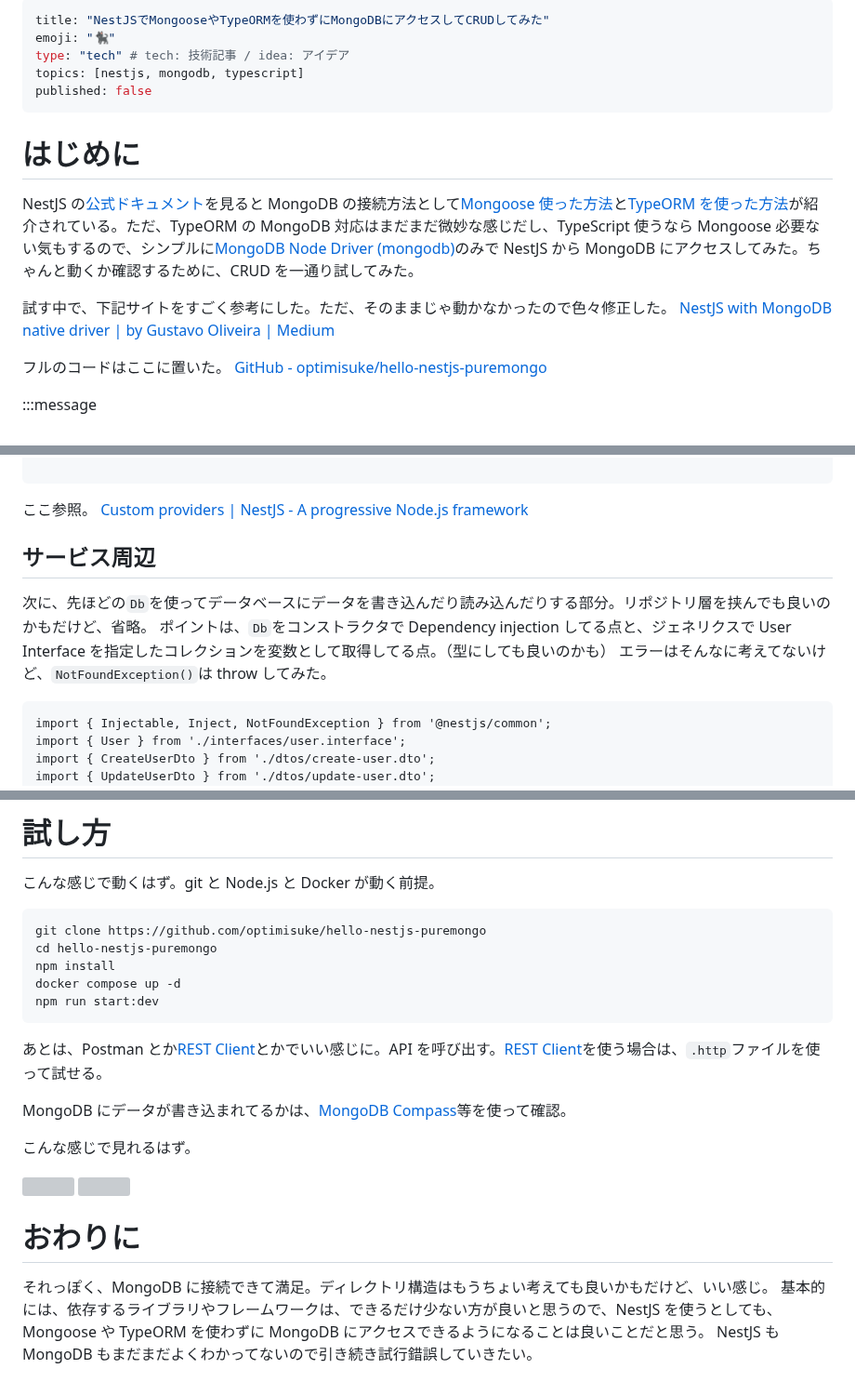
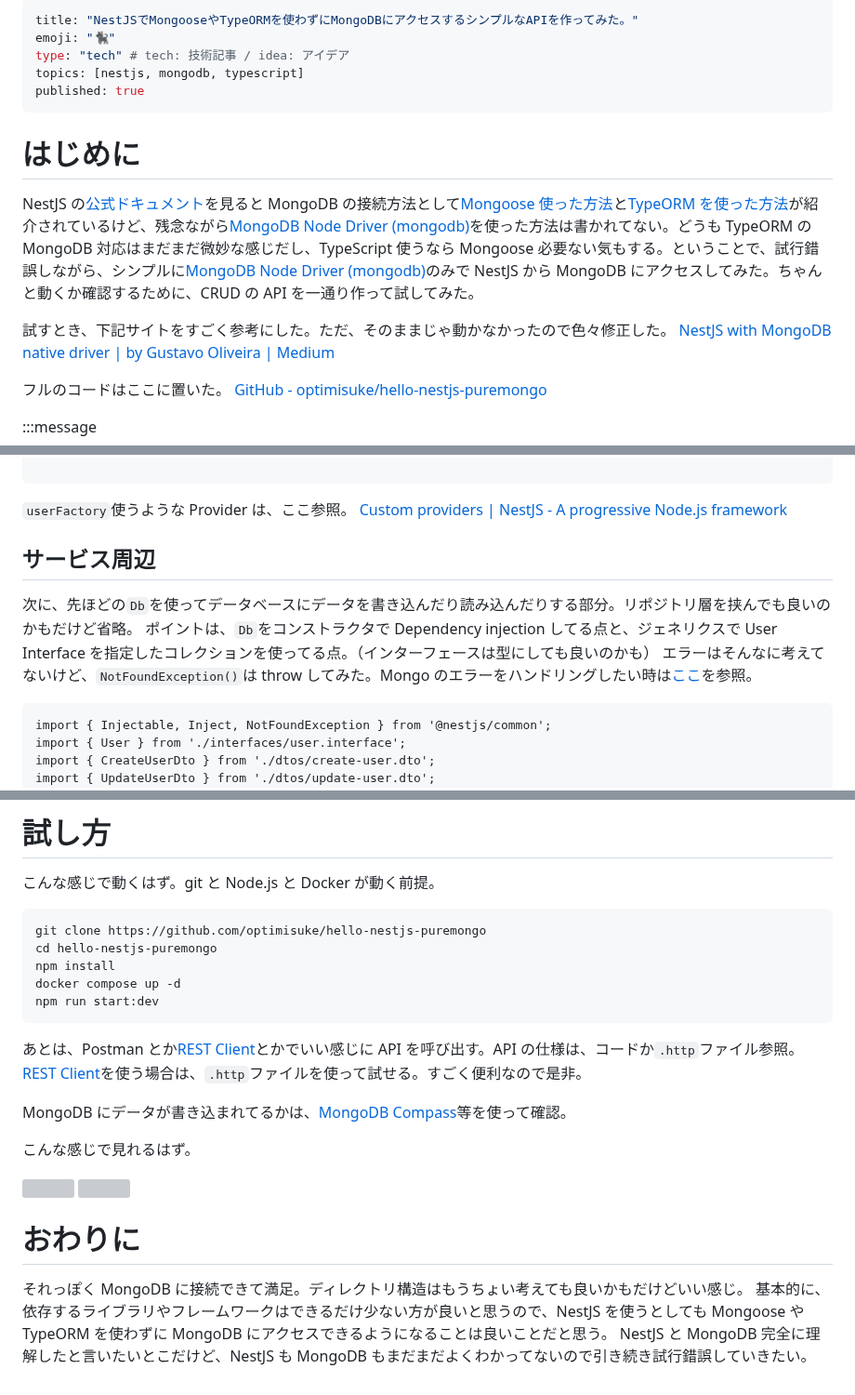
Before and after one commit to optimisuke/zenn-content, a Markdown page: articles/373b9acaeba739.md, 3 parts joined by grey strips. Shown at 93% size. Rendered like a GitHub page; grey boxes are pictures that could not be loaded.

Commit message:
refactor: mod iroiro

````diff
--- a/articles/373b9acaeba739.md
+++ b/articles/373b9acaeba739.md
@@ -1,16 +1,16 @@
 ---
-title: "NestJSでMongooseやTypeORMを使わずにMongoDBにアクセスしてCRUDしてみた"
+title: "NestJSでMongooseやTypeORMを使わずにMongoDBにアクセスするシンプルなAPIを作ってみた。"
 emoji: "🐈‍⬛"
 type: "tech" # tech: 技術記事 / idea: アイデア
 topics: [nestjs, mongodb, typescript]
-published: false
+published: true
 ---
 
 # はじめに
 
-NestJS の[公式ドキュメント](https://docs.nestjs.com/)を見ると MongoDB の接続方法として[Mongoose 使った方法](https://docs.nestjs.com/techniques/mongodb)と[TypeORM を使った方法](https://docs.nestjs.com/techniques/database)が紹介されている。ただ、TypeORM の MongoDB 対応はまだまだ微妙な感じだし、TypeScript 使うなら Mongoose 必要ない気もするので、シンプルに[MongoDB Node Driver (mongodb)](https://www.mongodb.com/docs/drivers/node/current/)のみで NestJS から MongoDB にアクセスしてみた。ちゃんと動くか確認するために、CRUD を一通り試してみた。
+NestJS の[公式ドキュメント](https://docs.nestjs.com/)を見ると MongoDB の接続方法として[Mongoose 使った方法](https://docs.nestjs.com/techniques/mongodb)と[TypeORM を使った方法](https://docs.nestjs.com/techniques/database)が紹介されているけど、残念ながら[MongoDB Node Driver (mongodb)](https://www.mongodb.com/docs/drivers/node/current/)を使った方法は書かれてない。どうも TypeORM の MongoDB 対応はまだまだ微妙な感じだし、TypeScript 使うなら Mongoose 必要ない気もする。ということで、試行錯誤しながら、シンプルに[MongoDB Node Driver (mongodb)](https://www.mongodb.com/docs/drivers/node/current/)のみで NestJS から MongoDB にアクセスしてみた。ちゃんと動くか確認するために、CRUD の API を一通り作って試してみた。
 
-試す中で、下記サイトをすごく参考にした。ただ、そのままじゃ動かなかったので色々修正した。
+試すとき、下記サイトをすごく参考にした。ただ、そのままじゃ動かなかったので色々修正した。
 [NestJS with MongoDB native driver | by Gustavo Oliveira | Medium](https://gusiol.medium.com/nestjs-with-mongodb-native-driver-9d82e377d55)
 
 フルのコードはここに置いた。
@@ -63,14 +63,14 @@ export class DatabaseModule {}
 
 ```
 
-ここ参照。
+`userFactory`使うような Provider は、ここ参照。
 [Custom providers | NestJS - A progressive Node.js framework](https://docs.nestjs.com/fundamentals/custom-providers#factory-providers-usefactory)
 
 ## サービス周辺
 
-次に、先ほどの`Db`を使ってデータベースにデータを書き込んだり読み込んだりする部分。リポジトリ層を挟んでも良いのかもだけど、省略。
-ポイントは、`Db`をコンストラクタで Dependency injection してる点と、ジェネリクスで User Interface を指定したコレクションを変数として取得してる点。（型にしても良いのかも）
-エラーはそんなに考えてないけど、`NotFoundException()`は throw してみた。
+次に、先ほどの`Db`を使ってデータベースにデータを書き込んだり読み込んだりする部分。リポジトリ層を挟んでも良いのかもだけど省略。
+ポイントは、`Db`をコンストラクタで Dependency injection してる点と、ジェネリクスで User Interface を指定したコレクションを使ってる点。（インターフェースは型にしても良いのかも）
+エラーはそんなに考えてないけど、`NotFoundException()`は throw してみた。Mongo のエラーをハンドリングしたい時は[ここ](https://zenn.dev/optimisuke/articles/23121f6a35f4c4)を参照。
 
 ```ts:users.service.ts
 import { Injectable, Inject, NotFoundException } from '@nestjs/common';
@@ -306,7 +306,7 @@ docker compose up -d
 npm run start:dev
 ```
 
-あとは、Postman とか[REST Client](https://marketplace.visualstudio.com/items?itemName=humao.rest-client)とかでいい感じに。API を呼び出す。[REST Client](https://marketplace.visualstudio.com/items?itemName=humao.rest-client)を使う場合は、`.http`ファイルを使って試せる。
+あとは、Postman とか[REST Client](https://marketplace.visualstudio.com/items?itemName=humao.rest-client)とかでいい感じに API を呼び出す。API の仕様は、コードか`.http`ファイル参照。[REST Client](https://marketplace.visualstudio.com/items?itemName=humao.rest-client)を使う場合は、`.http`ファイルを使って試せる。すごく便利なので是非。
 
 MongoDB にデータが書き込まれてるかは、[MongoDB Compass](https://www.mongodb.com/ja-jp/products/compass)等を使って確認。
 
@@ -317,6 +317,6 @@ MongoDB にデータが書き込まれてるかは、[MongoDB Compass](https://w
 
 # おわりに
 
-それっぽく、MongoDB に接続できて満足。ディレクトリ構造はもうちょい考えても良いかもだけど、いい感じ。
-基本的には、依存するライブラリやフレームワークは、できるだけ少ない方が良いと思うので、NestJS を使うとしても、Mongoose や TypeORM を使わずに MongoDB にアクセスできるようになることは良いことだと思う。
-NestJS も MongoDB もまだまだよくわかってないので引き続き試行錯誤していきたい。
+それっぽく MongoDB に接続できて満足。ディレクトリ構造はもうちょい考えても良いかもだけどいい感じ。
+基本的に、依存するライブラリやフレームワークはできるだけ少ない方が良いと思うので、NestJS を使うとしても Mongoose や TypeORM を使わずに MongoDB にアクセスできるようになることは良いことだと思う。
+NestJS と MongoDB 完全に理解したと言いたいとこだけど、NestJS も MongoDB もまだまだよくわかってないので引き続き試行錯誤していきたい。
````
Also changed, not shown: other parts of articles/373b9acaeba739.md (+9 -9 lines).
